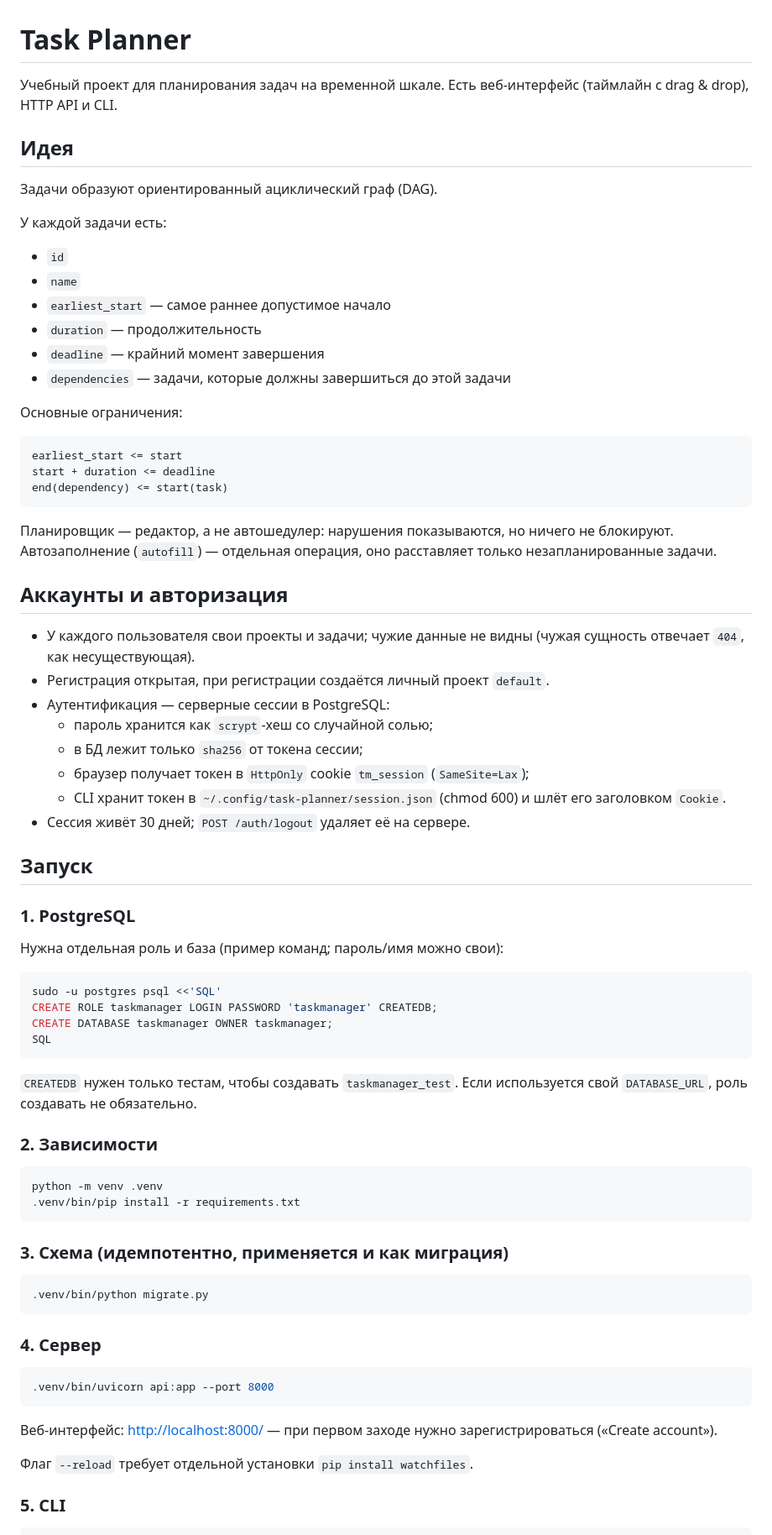
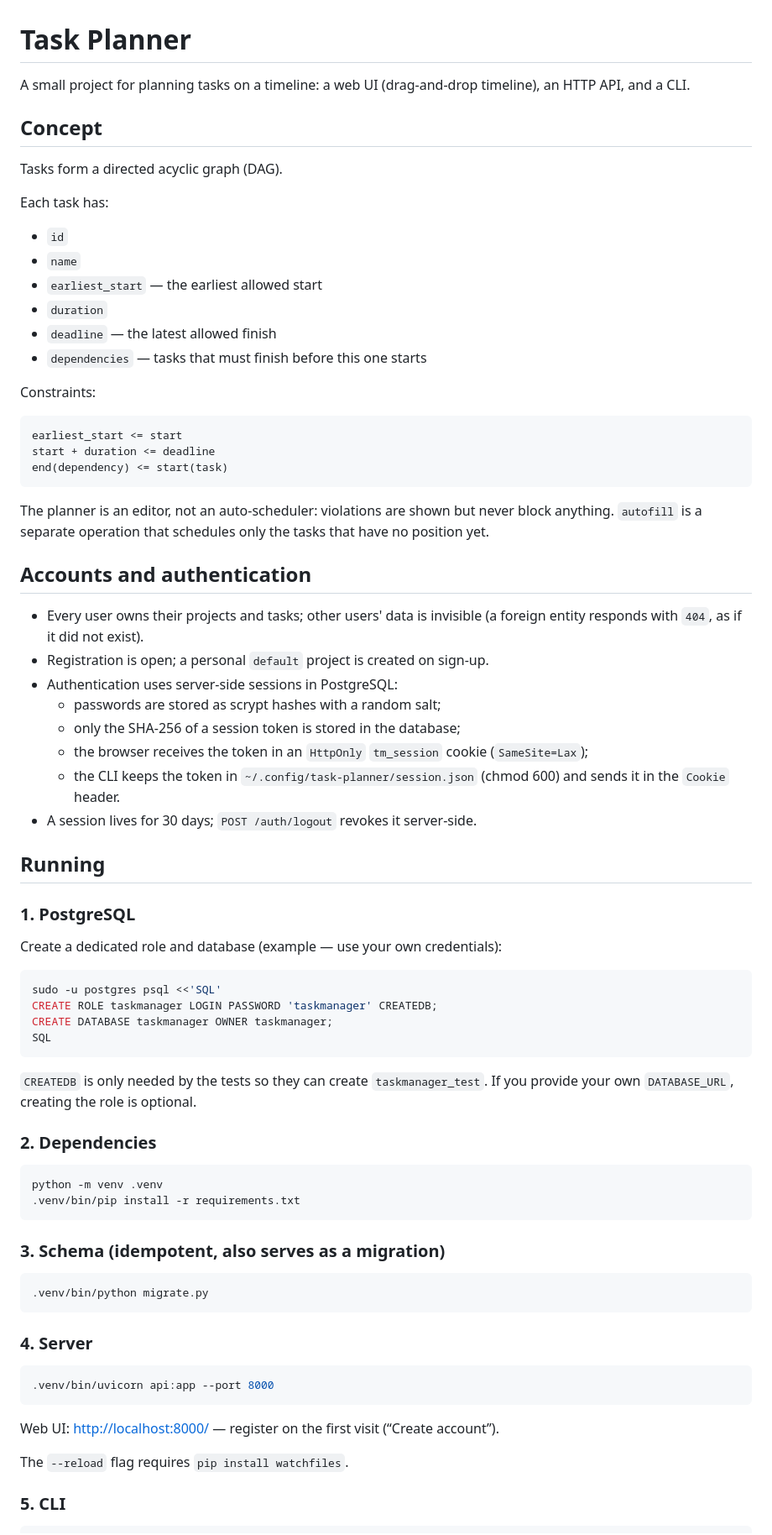
Before and after one commit to Gplay666/TaskManager, a Markdown page: README.md, the part around one of its changes. Shown at 84% size. Rendered like a GitHub page.

Commit message:
docs: translate README to English

````diff
--- a/README.md
+++ b/README.md
@@ -1,22 +1,22 @@
 # Task Planner
 
-Учебный проект для планирования задач на временной шкале. Есть веб-интерфейс
-(таймлайн с drag & drop), HTTP API и CLI.
+A small project for planning tasks on a timeline: a web UI (drag-and-drop
+timeline), an HTTP API, and a CLI.
 
-## Идея
+## Concept
 
-Задачи образуют ориентированный ациклический граф (DAG).
+Tasks form a directed acyclic graph (DAG).
 
-У каждой задачи есть:
+Each task has:
 
 - `id`
 - `name`
-- `earliest_start` — самое раннее допустимое начало
-- `duration` — продолжительность
-- `deadline` — крайний момент завершения
-- `dependencies` — задачи, которые должны завершиться до этой задачи
+- `earliest_start` — the earliest allowed start
+- `duration`
+- `deadline` — the latest allowed finish
+- `dependencies` — tasks that must finish before this one starts
 
-Основные ограничения:
+Constraints:
 
 ```text
 earliest_start <= start
@@ -24,28 +24,29 @@ start + duration <= deadline
 end(dependency) <= start(task)
 ```
 
-Планировщик — редактор, а не автошедулер: нарушения показываются, но ничего
-не блокируют. Автозаполнение (`autofill`) — отдельная операция, оно
-расставляет только незапланированные задачи.
+The planner is an editor, not an auto-scheduler: violations are shown but
+never block anything. `autofill` is a separate operation that schedules only
+the tasks that have no position yet.
 
-## Аккаунты и авторизация
+## Accounts and authentication
 
-- У каждого пользователя свои проекты и задачи; чужие данные не видны
-  (чужая сущность отвечает `404`, как несуществующая).
-- Регистрация открытая, при регистрации создаётся личный проект `default`.
-- Аутентификация — серверные сессии в PostgreSQL:
-  - пароль хранится как `scrypt`-хеш со случайной солью;
-  - в БД лежит только `sha256` от токена сессии;
-  - браузер получает токен в `HttpOnly` cookie `tm_session` (`SameSite=Lax`);
-  - CLI хранит токен в `~/.config/task-planner/session.json` (chmod 600)
-    и шлёт его заголовком `Cookie`.
-- Сессия живёт 30 дней; `POST /auth/logout` удаляет её на сервере.
+- Every user owns their projects and tasks; other users' data is invisible
+  (a foreign entity responds with `404`, as if it did not exist).
+- Registration is open; a personal `default` project is created on sign-up.
+- Authentication uses server-side sessions in PostgreSQL:
+  - passwords are stored as scrypt hashes with a random salt;
+  - only the SHA-256 of a session token is stored in the database;
+  - the browser receives the token in an `HttpOnly` `tm_session` cookie
+    (`SameSite=Lax`);
+  - the CLI keeps the token in `~/.config/task-planner/session.json`
+    (chmod 600) and sends it in the `Cookie` header.
+- A session lives for 30 days; `POST /auth/logout` revokes it server-side.
 
-## Запуск
+## Running
 
 ### 1. PostgreSQL
 
-Нужна отдельная роль и база (пример команд; пароль/имя можно свои):
+Create a dedicated role and database (example — use your own credentials):
 
 ```bash
 sudo -u postgres psql <<'SQL'
@@ -54,32 +55,33 @@ CREATE DATABASE taskmanager OWNER taskmanager;
 SQL
 ```
 
-`CREATEDB` нужен только тестам, чтобы создавать `taskmanager_test`.
-Если используется свой `DATABASE_URL`, роль создавать не обязательно.
+`CREATEDB` is only needed by the tests so they can create
+`taskmanager_test`. If you provide your own `DATABASE_URL`, creating the
+role is optional.
 
-### 2. Зависимости
+### 2. Dependencies
 
 ```bash
 python -m venv .venv
 .venv/bin/pip install -r requirements.txt
 ```
 
-### 3. Схема (идемпотентно, применяется и как миграция)
+### 3. Schema (idempotent, also serves as a migration)
 
 ```bash
 .venv/bin/python migrate.py
 ```
 
-### 4. Сервер
+### 4. Server
 
 ```bash
 .venv/bin/uvicorn api:app --port 8000
 ```
 
-Веб-интерфейс: <http://localhost:8000/> — при первом заходе нужно
-зарегистрироваться («Create account»).
+Web UI: <http://localhost:8000/> — register on the first visit
+(“Create account”).
 
-Флаг `--reload` требует отдельной установки `pip install watchfiles`.
+The `--reload` flag requires `pip install watchfiles`.
 
 ### 5. CLI
 
````
Also changed, not shown: other parts of README.md (+55 -54 lines).
